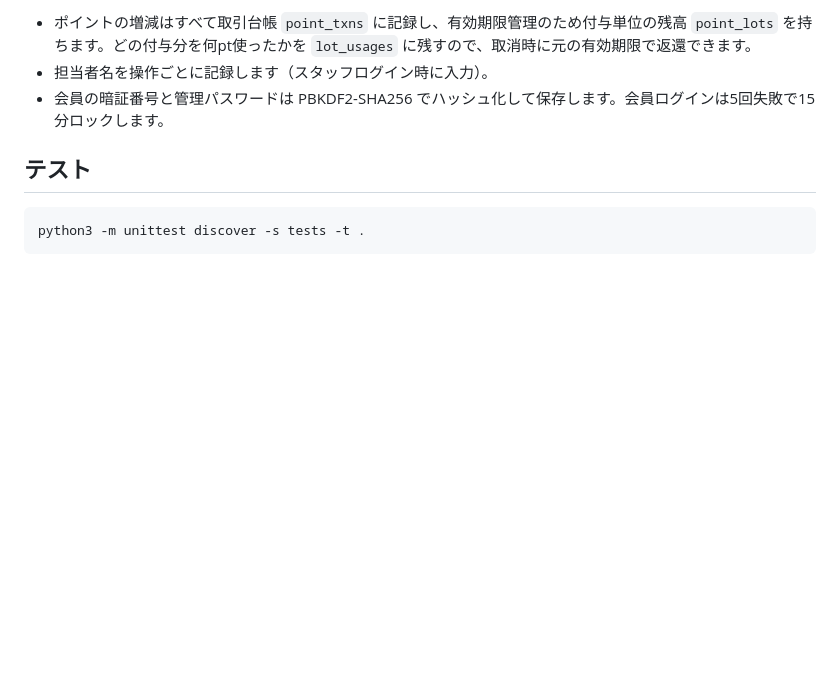
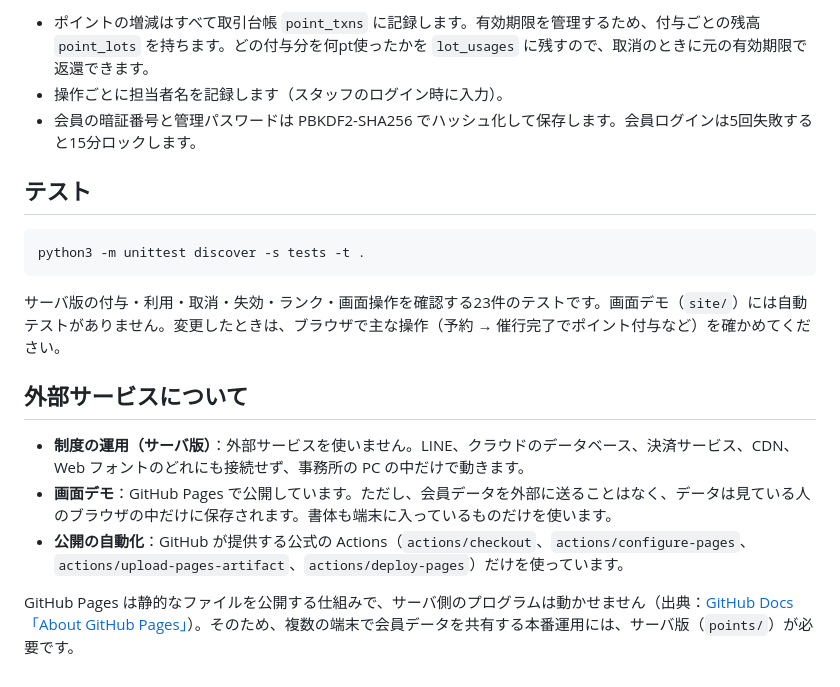
Before and after one commit to AL1cE-FTW/earn-points, a Markdown page: README.md, the part around one of its changes. GitHub-like rendering; blank space fills up the shorter version.

````diff
--- a/README.md
+++ b/README.md
@@ -78,10 +141,20 @@ python3 -m points serve    # 画面を起動 → http://127.0.0.1:8000/
 
-- ポイントの増減はすべて取引台帳 `point_txns` に記録し、有効期限管理のため付与単位の残高 `point_lots` を持ちます。どの付与分を何pt使ったかを `lot_usages` に残すので、取消時に元の有効期限で返還できます。
-- 担当者名を操作ごとに記録します（スタッフログイン時に入力）。
-- 会員の暗証番号と管理パスワードは PBKDF2-SHA256 でハッシュ化して保存します。会員ログインは5回失敗で15分ロックします。
+- ポイントの増減はすべて取引台帳 `point_txns` に記録します。有効期限を管理するため、付与ごとの残高 `point_lots` を持ちます。どの付与分を何pt使ったかを `lot_usages` に残すので、取消のときに元の有効期限で返還できます。
+- 操作ごとに担当者名を記録します（スタッフのログイン時に入力）。
+- 会員の暗証番号と管理パスワードは PBKDF2-SHA256 でハッシュ化して保存します。会員ログインは5回失敗すると15分ロックします。
 
 ## テスト
 
 ```sh
 python3 -m unittest discover -s tests -t .
 ```
+
+サーバ版の付与・利用・取消・失効・ランク・画面操作を確認する23件のテストです。画面デモ（`site/`）には自動テストがありません。変更したときは、ブラウザで主な操作（予約 → 催行完了でポイント付与など）を確かめてください。
+
+## 外部サービスについて
+
+- **制度の運用（サーバ版）**：外部サービスを使いません。LINE、クラウドのデータベース、決済サービス、CDN、Web フォントのどれにも接続せず、事務所の PC の中だけで動きます。
+- **画面デモ**：GitHub Pages で公開しています。ただし、会員データを外部に送ることはなく、データは見ている人のブラウザの中だけに保存されます。書体も端末に入っているものだけを使います。
+- **公開の自動化**：GitHub が提供する公式の Actions（`actions/checkout`、`actions/configure-pages`、`actions/upload-pages-artifact`、`actions/deploy-pages`）だけを使っています。
+
+GitHub Pages は静的なファイルを公開する仕組みで、サーバ側のプログラムは動かせません（出典：[GitHub Docs「About GitHub Pages」](https://docs.github.com/en/pages/getting-started-with-github-pages/about-github-pages)）。そのため、複数の端末で会員データを共有する本番運用には、サーバ版（`points/`）が必要です。
````
Also changed, not shown: other parts of README.md (+101 -38 lines).
